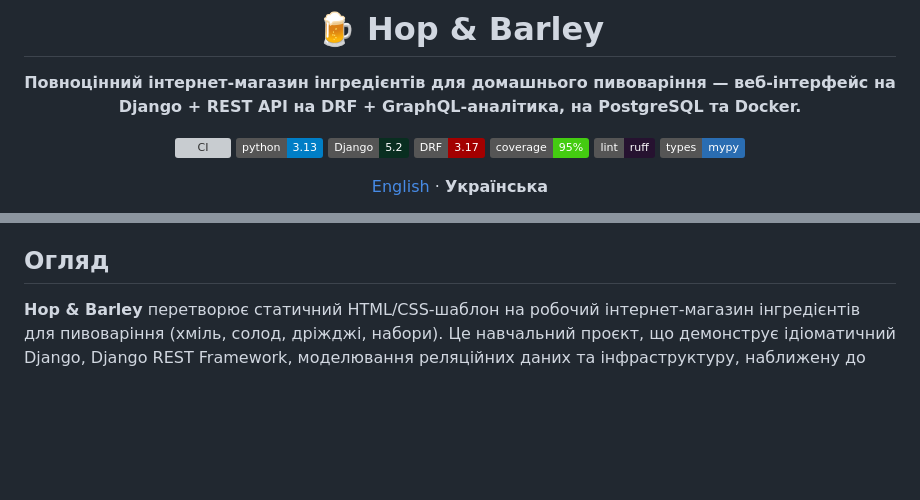
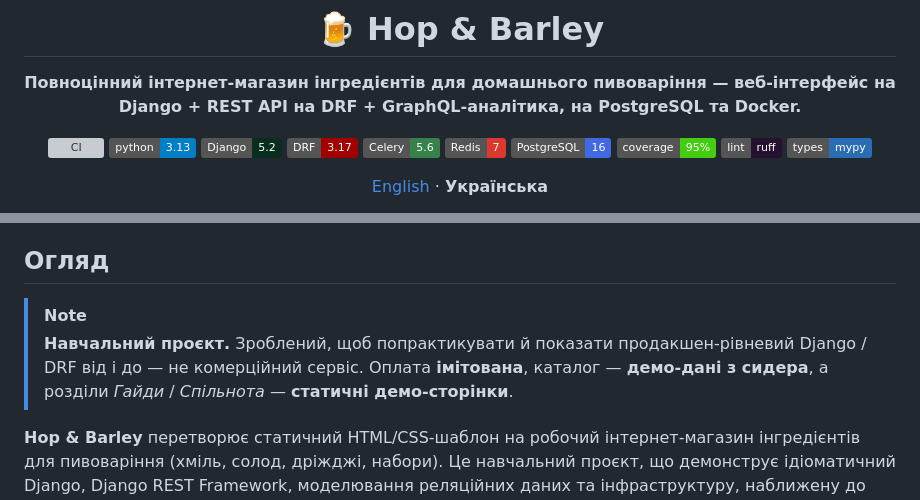
Before and after one commit to semtexfromua/django-test-shop, a Markdown page: README.uk.md, 2 parts joined by grey strips. GitHub-like rendering; badges without logos; blank space fills up the shorter version; grey boxes are pictures that could not be loaded.

```diff
--- a/README.uk.md
+++ b/README.uk.md
@@ -8,6 +8,9 @@
 ![Python](https://img.shields.io/badge/python-3.13-blue)
 ![Django](https://img.shields.io/badge/Django-5.2-092E20)
 ![DRF](https://img.shields.io/badge/DRF-3.17-A30000)
+![Celery](https://img.shields.io/badge/Celery-5.6-37814A)
+![Redis](https://img.shields.io/badge/Redis-7-DC382D)
+![PostgreSQL](https://img.shields.io/badge/PostgreSQL-16-4169E1)
 ![Coverage](https://img.shields.io/badge/coverage-95%25-brightgreen)
 ![Ruff](https://img.shields.io/badge/lint-ruff-261230)
 ![mypy](https://img.shields.io/badge/types-mypy-2A6DB2)
@@ -37,6 +40,9 @@
 - [Ліцензія](#ліцензія)
 
 ## Огляд
+
+> [!NOTE]
+> **Навчальний проєкт.** Зроблений, щоб попрактикувати й показати продакшен-рівневий Django / DRF від і до — не комерційний сервіс. Оплата **імітована**, каталог — **демо-дані з сидера**, а розділи *Гайди* / *Спільнота* — **статичні демо-сторінки**.
 
 **Hop & Barley** перетворює статичний HTML/CSS-шаблон на робочий інтернет-магазин інгредієнтів для
 пивоваріння (хміль, солод, дріжджі, набори). Це навчальний проєкт, що демонструє ідіоматичний Django,
```
Also changed, not shown: README.md (+6 -0 lines).
